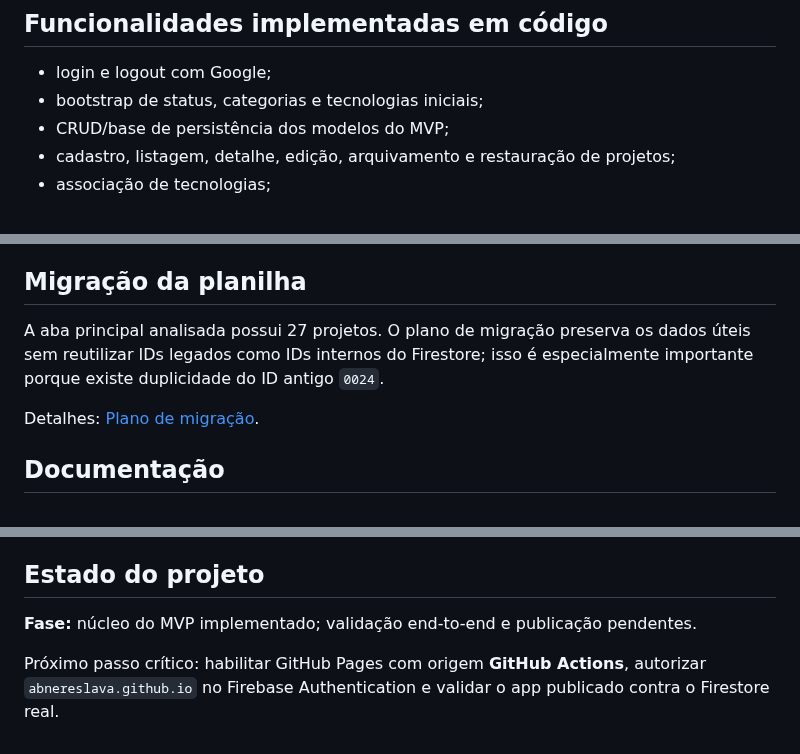
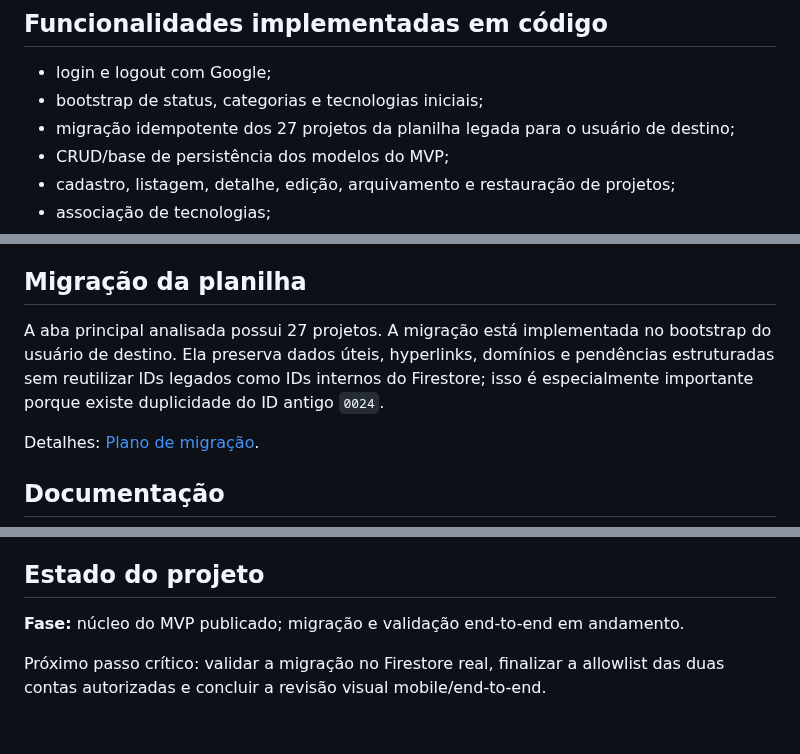
Before and after one commit to abnereslava/eslavahub, a Markdown page: README.md, 3 parts joined by grey strips. GitHub-like rendering.

Commit message:
docs: reflect automatic migration and published MVP

```diff
--- a/README.md
+++ b/README.md
@@ -54,6 +54,7 @@ users/{uid}/
 
 - login e logout com Google;
 - bootstrap de status, categorias e tecnologias iniciais;
+- migração idempotente dos 27 projetos da planilha legada para o usuário de destino;
 - CRUD/base de persistência dos modelos do MVP;
 - cadastro, listagem, detalhe, edição, arquivamento e restauração de projetos;
 - associação de tecnologias;
@@ -126,7 +127,7 @@ A única task ainda não iniciada é a suíte de testes end-to-end dos fluxos pr
 
 ## Migração da planilha
 
-A aba principal analisada possui 27 projetos. O plano de migração preserva os dados úteis sem reutilizar IDs legados como IDs internos do Firestore; isso é especialmente importante porque existe duplicidade do ID antigo `0024`.
+A aba principal analisada possui 27 projetos. A migração está implementada no bootstrap do usuário de destino. Ela preserva dados úteis, hyperlinks, domínios e pendências estruturadas sem reutilizar IDs legados como IDs internos do Firestore; isso é especialmente importante porque existe duplicidade do ID antigo `0024`.
 
 Detalhes: [Plano de migração](docs/MIGRATION_PLAN.md).
 
@@ -142,6 +143,6 @@ Detalhes: [Plano de migração](docs/MIGRATION_PLAN.md).
 
 ## Estado do projeto
 
-**Fase:** núcleo do MVP implementado; validação end-to-end e publicação pendentes.
+**Fase:** núcleo do MVP publicado; migração e validação end-to-end em andamento.
 
-Próximo passo crítico: habilitar GitHub Pages com origem **GitHub Actions**, autorizar `abnereslava.github.io` no Firebase Authentication e validar o app publicado contra o Firestore real.
+Próximo passo crítico: validar a migração no Firestore real, finalizar a allowlist das duas contas autorizadas e concluir a revisão visual mobile/end-to-end.
```
